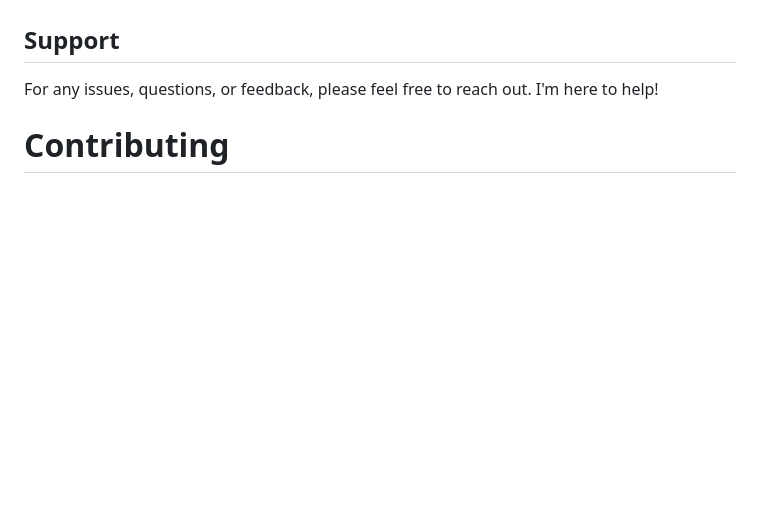
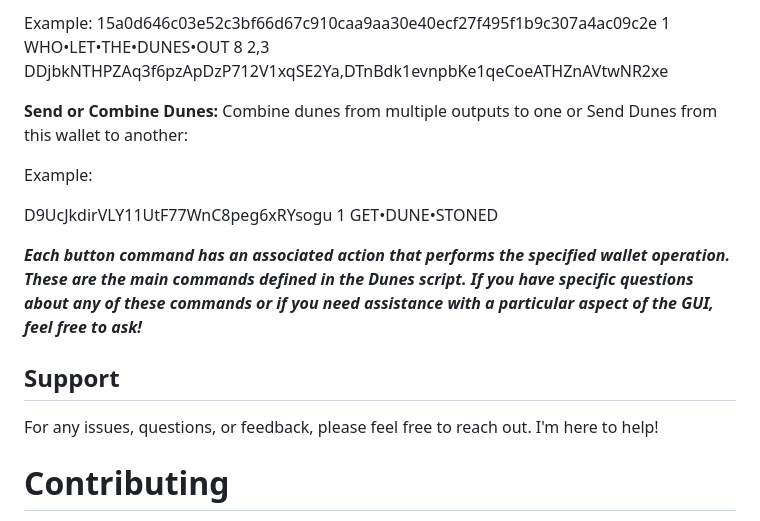
Before and after one commit to GreatApe42069/dunes-gui, a Markdown page: ReadMe.md, the part around one of its changes. Drawn GitHub-style; blank space fills up the shorter version.

```diff
--- a/ReadMe.md
+++ b/ReadMe.md
@@ -41,3 +128,18 @@ Close the Application: Once you've completed your tasks, you can close the appli
+Example:
+ 15a0d646c03e52c3bf66d67c910caa9aa30e40ecf27f495f1b9c307a4ac09c2e 1 WHO•LET•THE•DUNES•OUT 8 2,3 DDjbkNTHPZAq3f6pzApDzP712V1xqSE2Ya,DTnBdk1evnpbKe1qeCoeATHZnAVtwNR2xe
+
+**Send or Combine Dunes:**
+Combine dunes from multiple outputs to one or Send Dunes from this wallet to another:
+
+<address> <utxo-amount> <dune>
+
+Example:
+
+D9UcJkdirVLY11UtF77WnC8peg6xRYsogu 1 GET•DUNE•STONED
+
+***Each button command has an associated action that performs the specified wallet operation.
+These are the main commands defined in the Dunes script. If you have specific questions about any of these commands or if you need assistance with a particular aspect of the GUI, feel free to ask!***
+
 ## Support
 For any issues, questions, or feedback, please feel free to reach out. I'm here to help!
 
```
Also changed, not shown: other parts of ReadMe.md (+88 -1 lines).
